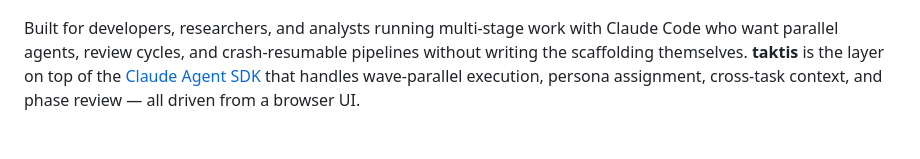
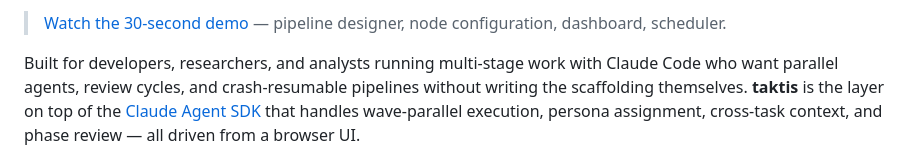
Before and after one commit to b0untyhunt3r/taktis, a Markdown page: README.md, the part around one of its changes. Drawn GitHub-style.

```diff
--- a/README.md
+++ b/README.md
@@ -21,4 +21,6 @@
 </p>
+
+> [Watch the 30-second demo](https://github.com/b0untyhunt3r/taktis/raw/master/docs/demo.mp4) — pipeline designer, node configuration, dashboard, scheduler.
 
 Built for developers, researchers, and analysts running multi-stage work with Claude Code who want parallel agents, review cycles, and crash-resumable pipelines without writing the scaffolding themselves. **taktis** is the layer on top of the [Claude Agent SDK](https://docs.claude.com/en/api/agent-sdk/overview) that handles wave-parallel execution, persona assignment, cross-task context, and phase review — all driven from a browser UI.
 
```
Also changed, not shown: other parts of README.md (+3 -3 lines).
